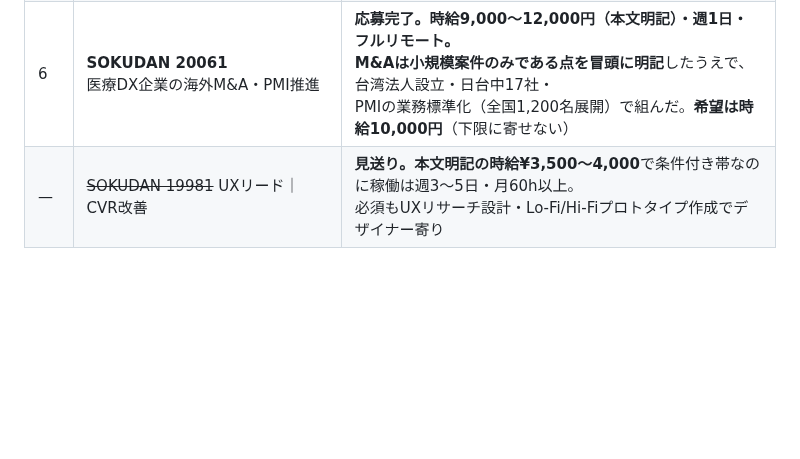
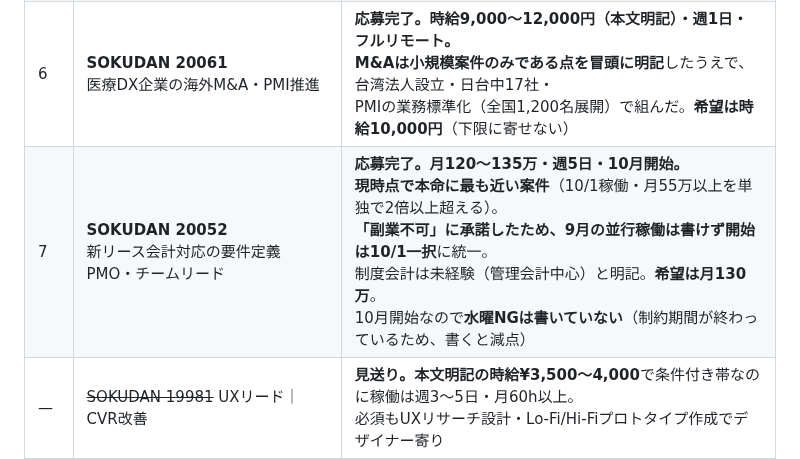
Before and after one commit to bpn333333/test, a Markdown page: PLAN.md, the part around the change. Rendered like a GitHub page; blank space fills up the shorter version.

Commit message:
SOKUDAN 20052 への応募を記録
月120〜135万・週5日・10月開始で、現時点で本命に最も近い案件。
「副業不可」に承諾したため9月の並行稼働は書けず、開始を10/1に統一した。
制度会計は管理会計中心で新リース会計基準は未経験である点を明記。
10月開始のため水曜NGは記載していない(制約期間が終わっており減点要因になる)。

Co-Authored-By: Claude Opus 5 <noreply@anthropic.com>
Claude-Session: https://claude.ai/code/session_01FQ1oP4Xn3ZuX3pbm9qfUkX

```diff
--- a/PLAN.md
+++ b/PLAN.md
@@ -490,6 +490,7 @@ Google ドキュメント **「応募文ドラフト集_2026-08-08（貼り付
 | 4 | **SOKUDAN 19129**<br>AIプロジェクト推進PM｜Claude Code で業務改善 | **応募完了。**月100〜150万・週5日・一部リモート。掲載45日目で鮮度ゲート下限、間に合った。<br>3点回答を本文に織り込んだ統合版（893字）で提出。<br>**出社は「立ち上げ期は週3〜4回まで可」と回答** — 第2関門「週1出社まで」の意図的な例外。<br>通勤月20hを載せても実質時給¥6,667で「狙う」ラインは割らない。<br>**面談で「立ち上げ期とは何ヶ月か」を必ず確認する**（恒常なら実質常駐で別の話になる） |
 | 5 | **SOKUDAN 19291**<br>通信業界向けCRM/MAマーケティングストラテジスト | **応募完了。**実時給は**¥5,000〜6,250**（本文「単価は週40h稼働あたり」）。<br>**必須のKARTEは未経験**だが「SQLを書く役割より施策・検証の設計が中心」とあり、そこに賭けた。<br>9項目形式（経歴書／スキル有無／希望報酬／勤務日数／開始日／居住地／出社／インボイス／雇用形態）で提出 |
 | 6 | **SOKUDAN 20061**<br>医療DX企業の海外M&A・PMI推進 | **応募完了。時給9,000〜12,000円（本文明記）・週1日・フルリモート。**<br>**M&Aは小規模案件のみである点を冒頭に明記**したうえで、台湾法人設立・日台中17社・<br>PMIの業務標準化（全国1,200名展開）で組んだ。**希望は時給10,000円**（下限に寄せない） |
+| 7 | **SOKUDAN 20052**<br>新リース会計対応の要件定義PMO・チームリード | **応募完了。月120〜135万・週5日・10月開始。**<br>**現時点で本命に最も近い案件**（10/1稼働・月55万以上を単独で2倍以上超える）。<br>**「副業不可」に承諾したため、9月の並行稼働は書けず開始は10/1一択**に統一。<br>制度会計は未経験（管理会計中心）と明記。**希望は月130万**。<br>10月開始なので**水曜NGは書いていない**（制約期間が終わっているため、書くと減点） |
 | — | ~~SOKUDAN 19981~~ UXリード｜CVR改善 | **見送り。**本文明記の**時給¥3,500〜4,000**で条件付き帯なのに稼働は週3〜5日・月60h以上。<br>必須もUXリサーチ設計・Lo-Fi/Hi-Fiプロトタイプ作成でデザイナー寄り |
 | — | ~~SOKUDAN 19530~~ クレジットカード事業のPM | **見送り。**必須が「Visa/Mastercard等の国際ブランドを利用したシステムの<br>要件定義書・RFP作成経験」。技術特化で代替が効かない |
 | — | ~~SOKUDAN 19985~~ AI駆動デザイン | **見送り。**一覧では「AI×業務フロー構築」に見えたが、本文はデザイナー募集。<br>必須4つのうち**デザインシステム設計・Figmaの実装視点**の2つが無い |
```
